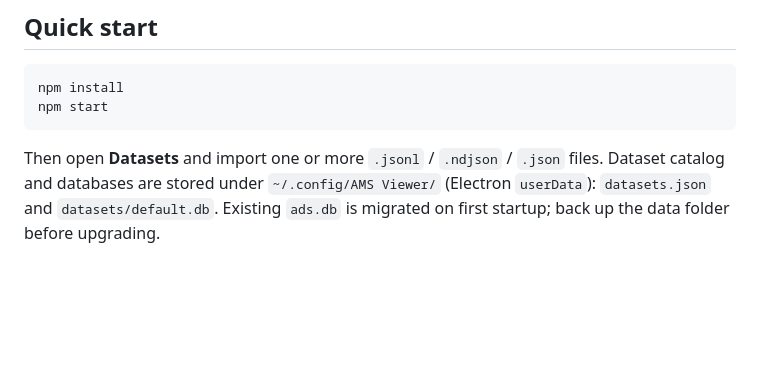
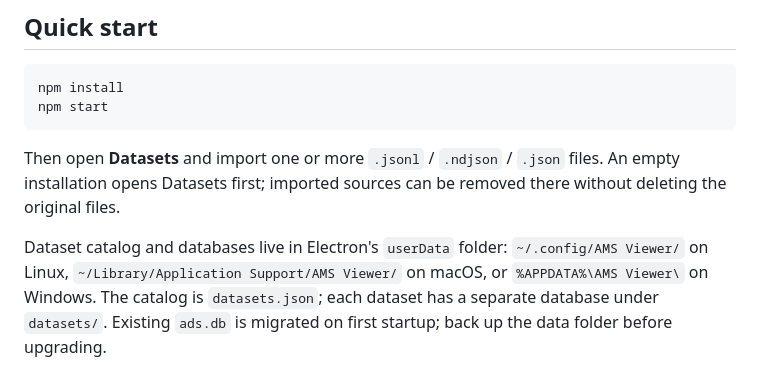
Before and after one commit to simonlovgren/ams-viewer, a Markdown page: docs/README.md, the part around the change. Drawn GitHub-style; blank space fills up the shorter version.

````diff
--- a/docs/README.md
+++ b/docs/README.md
@@ -20,5 +20,6 @@ npm install
 npm start
 ```
 
-Then open **Datasets** and import one or more `.jsonl` / `.ndjson` / `.json` files.
-Dataset catalog and databases are stored under `~/.config/AMS Viewer/` (Electron `userData`): `datasets.json` and `datasets/default.db`. Existing `ads.db` is migrated on first startup; back up the data folder before upgrading.
+Then open **Datasets** and import one or more `.jsonl` / `.ndjson` / `.json` files. An empty installation opens Datasets first; imported sources can be removed there without deleting the original files.
+
+Dataset catalog and databases live in Electron's `userData` folder: `~/.config/AMS Viewer/` on Linux, `~/Library/Application Support/AMS Viewer/` on macOS, or `%APPDATA%\AMS Viewer\` on Windows. The catalog is `datasets.json`; each dataset has a separate database under `datasets/`. Existing `ads.db` is migrated on first startup; back up the data folder before upgrading.
````
Also changed, not shown: README.md (+19 -11 lines), docs/search-listing.png (added).
